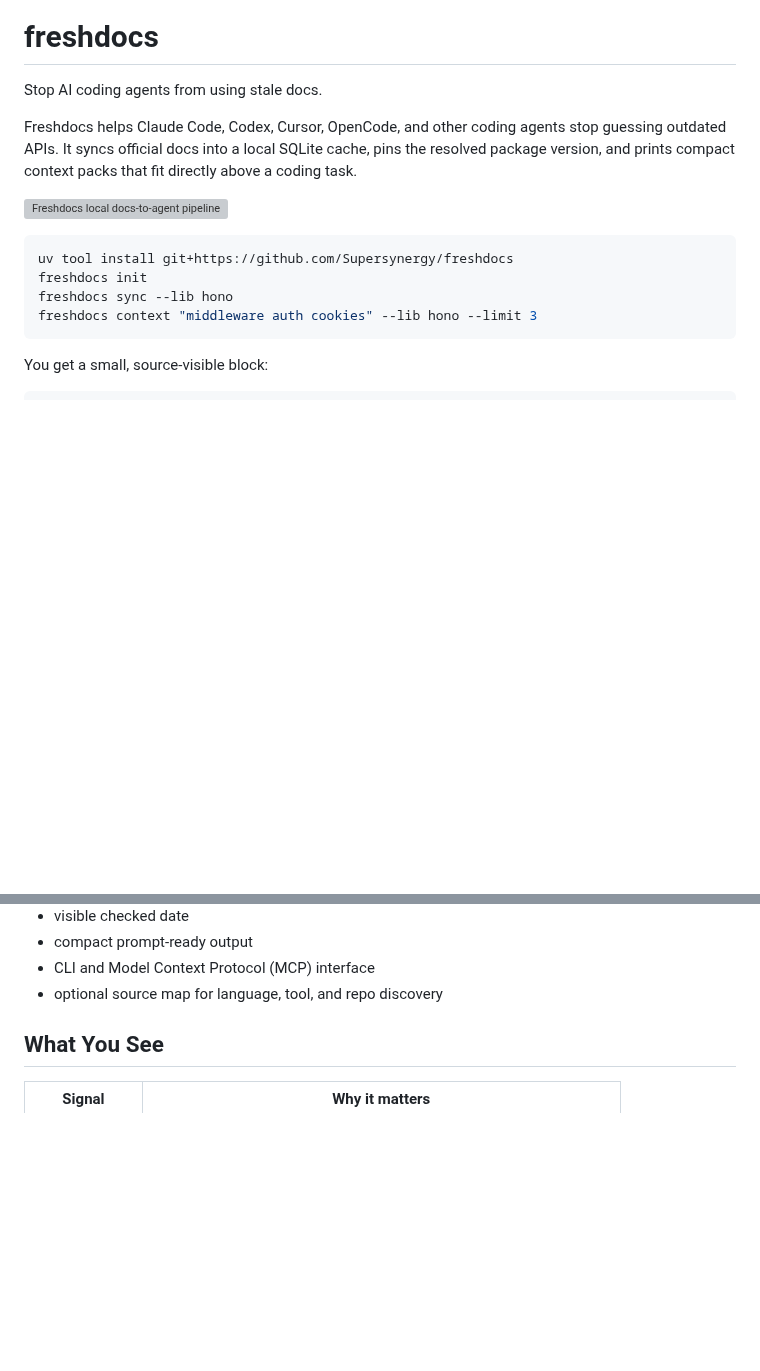
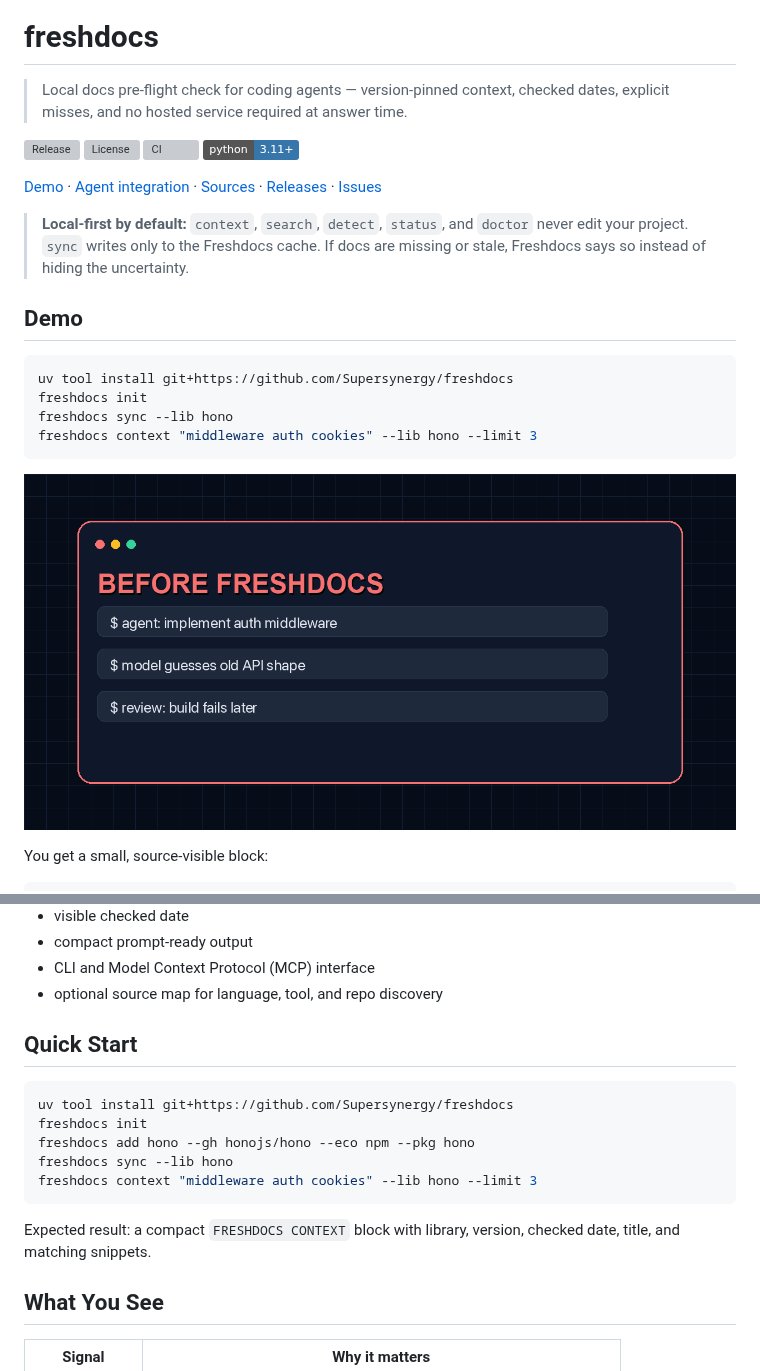
Before and after one commit to Supersynergy/freshdocs, a Markdown page: README.md, 2 parts joined by grey strips. Drawn GitHub-style; pictures changed too: docs/assets/demo.gif (added); badges without logos; blank space fills up the shorter version; grey boxes are pictures that could not be loaded.

Commit message:
Polish release presentation

````diff
--- a/README.md
+++ b/README.md
@@ -1,10 +5,17 @@
 # freshdocs
 
-Stop AI coding agents from using stale docs.
+> Local docs pre-flight check for coding agents — version-pinned context, checked dates, explicit misses, and no hosted service required at answer time.
 
-Freshdocs helps Claude Code, Codex, Cursor, OpenCode, and other coding agents stop guessing outdated APIs. It syncs official docs into a local SQLite cache, pins the resolved package version, and prints compact context packs that fit directly above a coding task.
+[![Release](https://img.shields.io/github/v/release/Supersynergy/freshdocs)](https://github.com/Supersynergy/freshdocs/releases)
+[![License](https://img.shields.io/github/license/Supersynergy/freshdocs)](LICENSE)
+[![CI](https://img.shields.io/github/actions/workflow/status/Supersynergy/freshdocs/ci.yml)](https://github.com/Supersynergy/freshdocs/actions)
+[![Python](https://img.shields.io/badge/python-3.11%2B-3776AB)](pyproject.toml)
 
-![Freshdocs local docs-to-agent pipeline](https://raw.githubusercontent.com/Supersynergy/freshdocs/main/assets/freshdocs-hero.png)
+[Demo](#demo) · [Agent integration](docs/AGENT-INTEGRATION.md) · [Sources](docs/SOURCES.md) · [Releases](https://github.com/Supersynergy/freshdocs/releases) · [Issues](https://github.com/Supersynergy/freshdocs/issues)
+
+> **Local-first by default:** `context`, `search`, `detect`, `status`, and `doctor` never edit your project. `sync` writes only to the Freshdocs cache. If docs are missing or stale, Freshdocs says so instead of hiding the uncertainty.
+
+## Demo
 
 ```sh
 uv tool install git+https://github.com/Supersynergy/freshdocs
@@ -12,6 +23,8 @@ freshdocs init
 freshdocs sync --lib hono
 freshdocs context "middleware auth cookies" --lib hono --limit 3
 ```
+
+![freshdocs demo](https://raw.githubusercontent.com/Supersynergy/freshdocs/main/docs/assets/demo.gif)
 
 You get a small, source-visible block:
 
@@ -39,6 +52,18 @@ Freshdocs attacks that exact failure:
 - compact prompt-ready output
 - CLI and Model Context Protocol (MCP) interface
 - optional source map for language, tool, and repo discovery
+
+## Quick Start
+
+```sh
+uv tool install git+https://github.com/Supersynergy/freshdocs
+freshdocs init
+freshdocs add hono --gh honojs/hono --eco npm --pkg hono
+freshdocs sync --lib hono
+freshdocs context "middleware auth cookies" --lib hono --limit 3
+```
+
+Expected result: a compact `FRESHDOCS CONTEXT` block with library, version, checked date, title, and matching snippets.
 
 ## What You See
 
````
Also changed, not shown: other parts of README.md (+4 -0 lines), CHANGELOG.md (+6 -0 lines), docs/assets/README.md (added, +9 -0 lines), docs/assets/social-preview.jpg (added), 1 other file.
